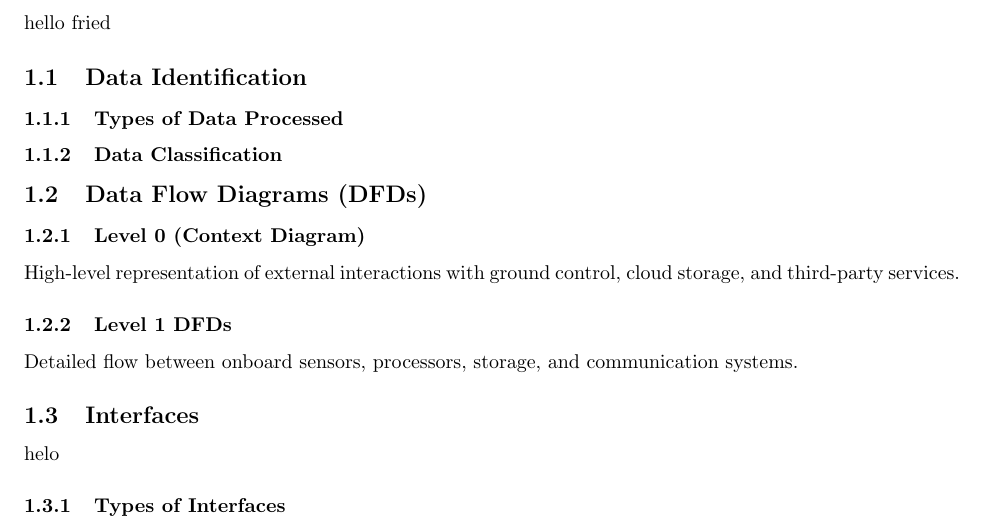
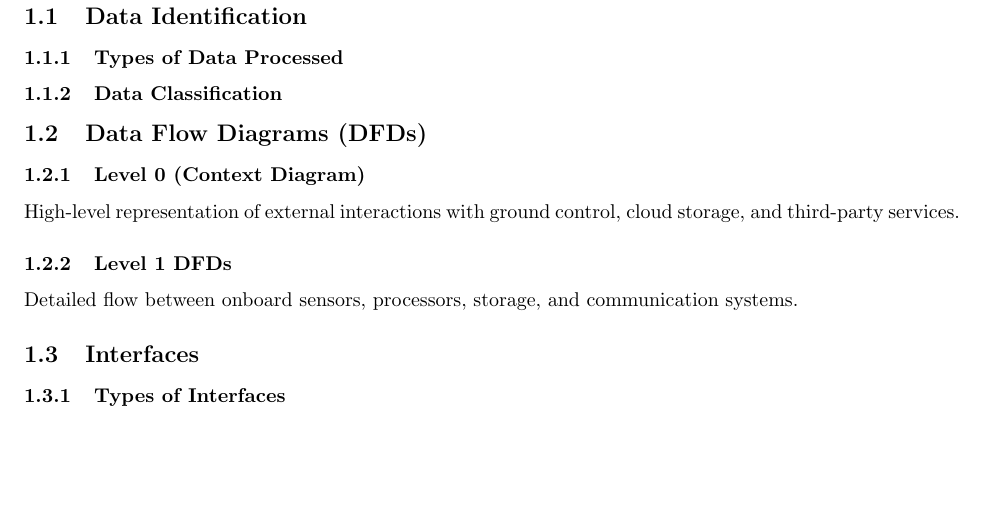
Before and after one commit to n1ck007/AeroTech-Drone-Project-Thorin, a LaTeX document (src/data_flow.tex): part of page 4 of 4, cut at the place of the change, the shorter picture padded with empty space. Compiled offline with pdfLaTeX.

Commit message:
rm garbage

```diff
--- a/src/data_flow.tex
+++ b/src/data_flow.tex
@@ -51,7 +51,7 @@ Instructor: & Trevor Bakker\end{tabular}
 \newpage
 
 \section{Data Flow Analysis}
-hello fried
+
 \subsection{Data Identification}
 
 \subsubsection{Types of Data Processed}
@@ -61,7 +61,7 @@ hello fried
 \subsection{Data Flow Diagrams (DFDs)}
 \input{components/data_flow_diagrams.tex}
 \subsection{Interfaces}
-helo
+
 \subsubsection{Types of Interfaces}
 
 \subsubsection{Protocols \& Security Features}
```
